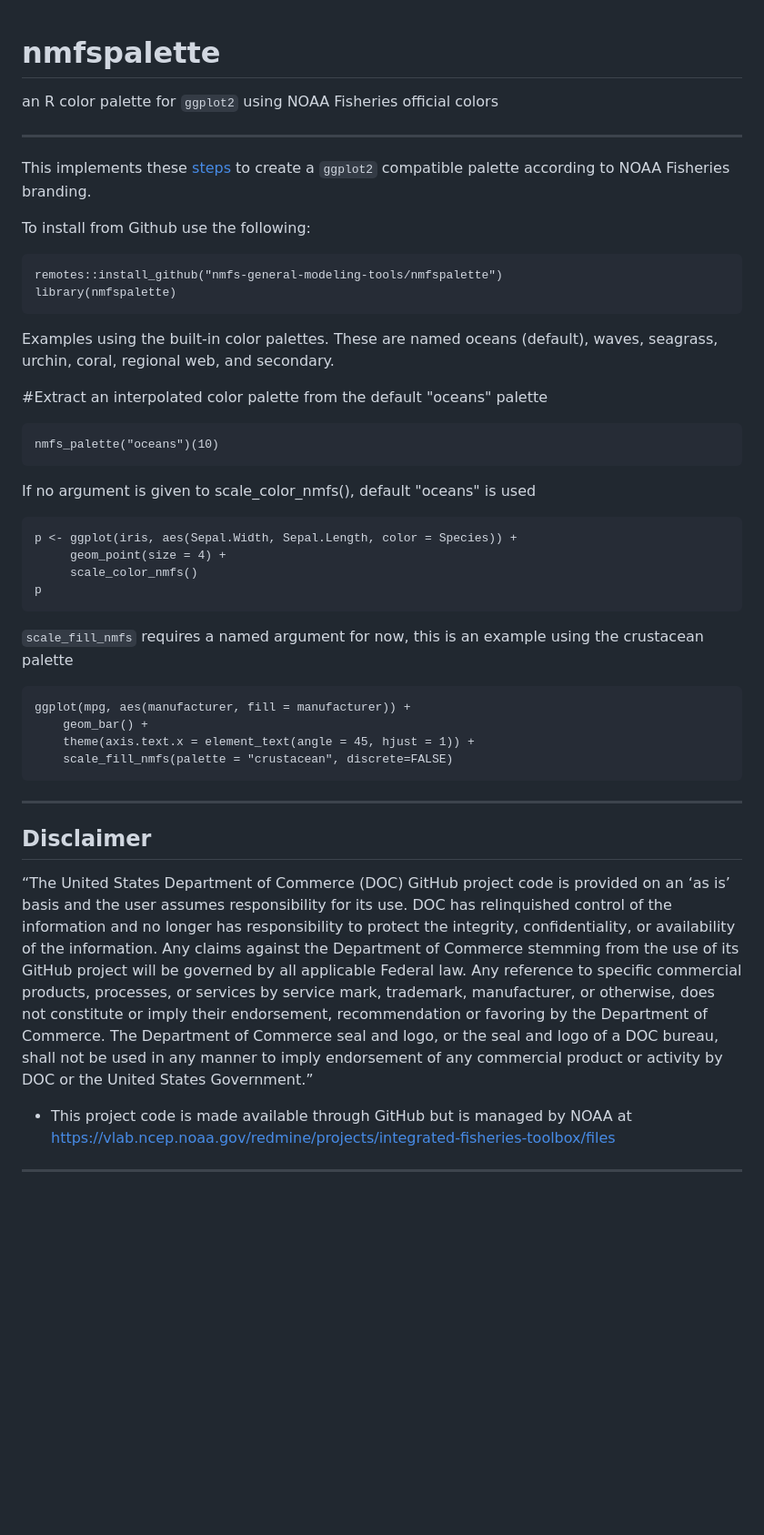
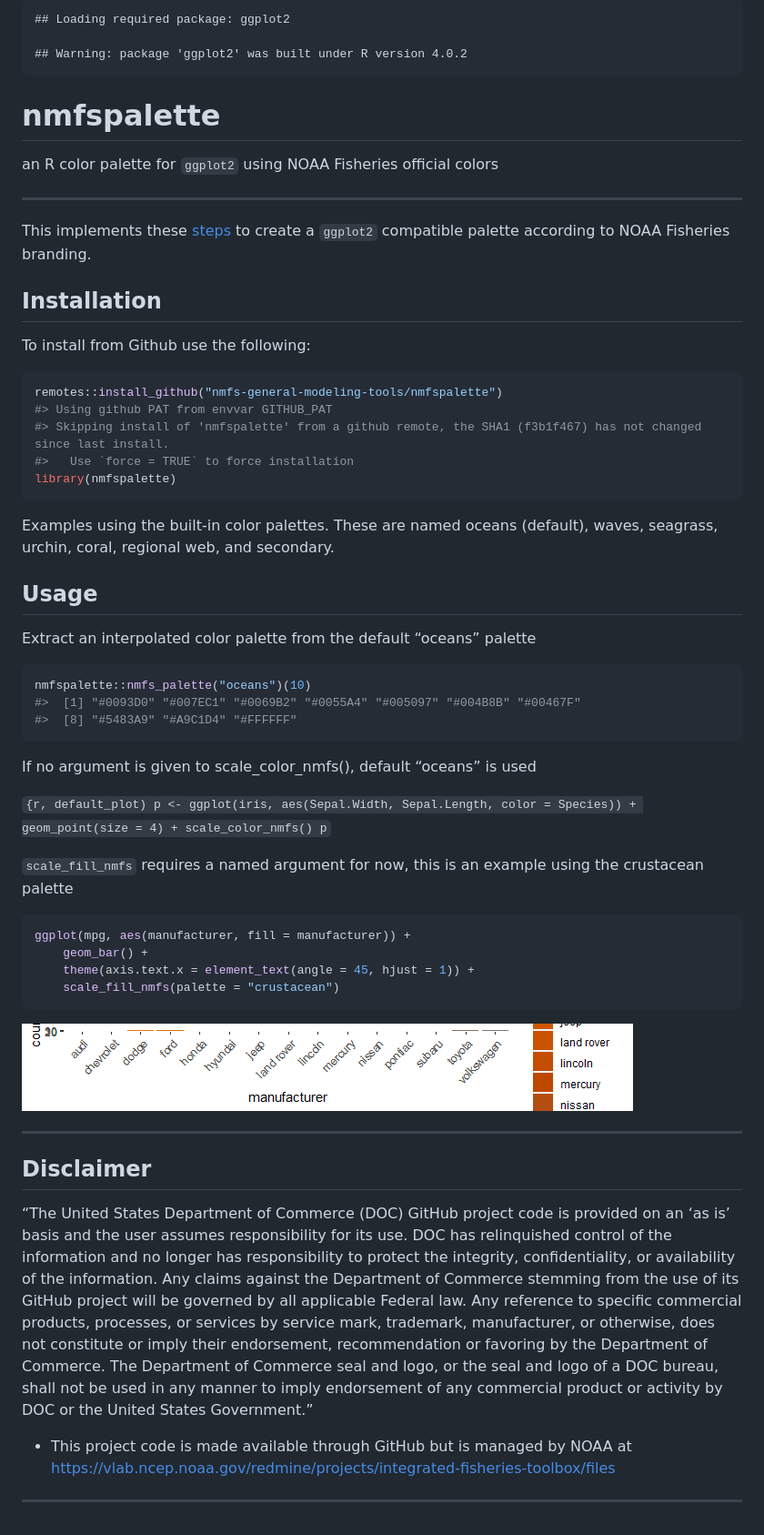
Before and after one commit to nmfs-fish-tools/nmfspalette, a Markdown page: README.md, the part around the change. Shown: that part at 91% size. Rendered like a GitHub page; pictures changed too: figure/scale_fill_example-1.png (added); blank space fills up the shorter version.

Commit message:
dynamic README

````diff
--- a/README.md
+++ b/README.md
@@ -1,43 +1,83 @@
+<!-- README.md is generated from README.Rmd. Please edit that file -->
+
+    ## Loading required package: ggplot2
+
+    ## Warning: package 'ggplot2' was built under R version 4.0.2
+
 # nmfspalette
+
 an R color palette for `ggplot2` using NOAA Fisheries official colors
-**************
-This implements these [steps](https://drsimonj.svbtle.com/creating-corporate-colour-palettes-for-ggplot2) to create a `ggplot2` compatible palette according to NOAA Fisheries branding.
+
+-----
+
+This implements these
+[steps](https://drsimonj.svbtle.com/creating-corporate-colour-palettes-for-ggplot2)
+to create a `ggplot2` compatible palette according to NOAA Fisheries
+branding.
+
+## Installation
 
 To install from Github use the following:
-```S
+
+``` r
 remotes::install_github("nmfs-general-modeling-tools/nmfspalette")
+#> Using github PAT from envvar GITHUB_PAT
+#> Skipping install of 'nmfspalette' from a github remote, the SHA1 (f3b1f467) has not changed since last install.
+#>   Use `force = TRUE` to force installation
 library(nmfspalette)
 ```
 
-Examples using the built-in color palettes. These are named oceans (default), waves, seagrass, urchin, coral, regional web, and secondary.
+Examples using the built-in color palettes. These are named oceans
+(default), waves, seagrass, urchin, coral, regional web, and secondary.
 
-#Extract an interpolated color palette from the default "oceans" palette
-```S
-nmfs_palette("oceans")(10)
-```
-If no argument is given to scale_color_nmfs(), default "oceans" is used
-```S
-p <- ggplot(iris, aes(Sepal.Width, Sepal.Length, color = Species)) +
-     geom_point(size = 4) +
-     scale_color_nmfs()
-p
+## Usage
+
+Extract an interpolated color palette from the default “oceans” palette
+
+``` r
+nmfspalette::nmfs_palette("oceans")(10)
+#>  [1] "#0093D0" "#007EC1" "#0069B2" "#0055A4" "#005097" "#004B8B" "#00467F"
+#>  [8] "#5483A9" "#A9C1D4" "#FFFFFF"
 ```
 
-`scale_fill_nmfs` requires a named argument for now, this is an example using the crustacean palette
-```S
+If no argument is given to scale\_color\_nmfs(), default “oceans” is
+used
+
+`{r, default_plot) p <- ggplot(iris, aes(Sepal.Width, Sepal.Length,
+color = Species)) + geom_point(size = 4) + scale_color_nmfs() p`
+
+`scale_fill_nmfs` requires a named argument for now, this is an example
+using the crustacean palette
+
+``` r
 ggplot(mpg, aes(manufacturer, fill = manufacturer)) +
     geom_bar() +
     theme(axis.text.x = element_text(angle = 45, hjust = 1)) +
-    scale_fill_nmfs(palette = "crustacean", discrete=FALSE)
+    scale_fill_nmfs(palette = "crustacean")
 ```
 
-**************
+![](figure/scale_fill_example-1.png)<!-- -->
+
+-----
 
 ## Disclaimer
 
-“The United States Department of Commerce (DOC) GitHub project code is provided on an ‘as is’ basis and the user assumes responsibility for its use. DOC has relinquished control of the information and no longer has responsibility to protect the integrity, confidentiality, or availability of the information. Any claims against the Department of Commerce stemming from the use of its GitHub project will be governed by all applicable Federal law. Any reference to specific commercial products, processes, or services by service mark, trademark, manufacturer, or otherwise, does not constitute or imply their endorsement, recommendation or favoring by the Department of Commerce. The Department of Commerce seal and logo, or the seal and logo of a DOC bureau, shall not be used in any manner to imply endorsement of any commercial product or activity by DOC or the United States Government.”
+“The United States Department of Commerce (DOC) GitHub project code is
+provided on an ‘as is’ basis and the user assumes responsibility for its
+use. DOC has relinquished control of the information and no longer has
+responsibility to protect the integrity, confidentiality, or
+availability of the information. Any claims against the Department of
+Commerce stemming from the use of its GitHub project will be governed by
+all applicable Federal law. Any reference to specific commercial
+products, processes, or services by service mark, trademark,
+manufacturer, or otherwise, does not constitute or imply their
+endorsement, recommendation or favoring by the Department of Commerce.
+The Department of Commerce seal and logo, or the seal and logo of a DOC
+bureau, shall not be used in any manner to imply endorsement of any
+commercial product or activity by DOC or the United States Government.”
 
-- This project code is made available through GitHub but is managed by NOAA at
- https://vlab.ncep.noaa.gov/redmine/projects/integrated-fisheries-toolbox/files
+  - This project code is made available through GitHub but is managed by
+    NOAA at
+    <https://vlab.ncep.noaa.gov/redmine/projects/integrated-fisheries-toolbox/files>
 
-***** *******
+-----
````
Also changed, not shown: 1 other file.
